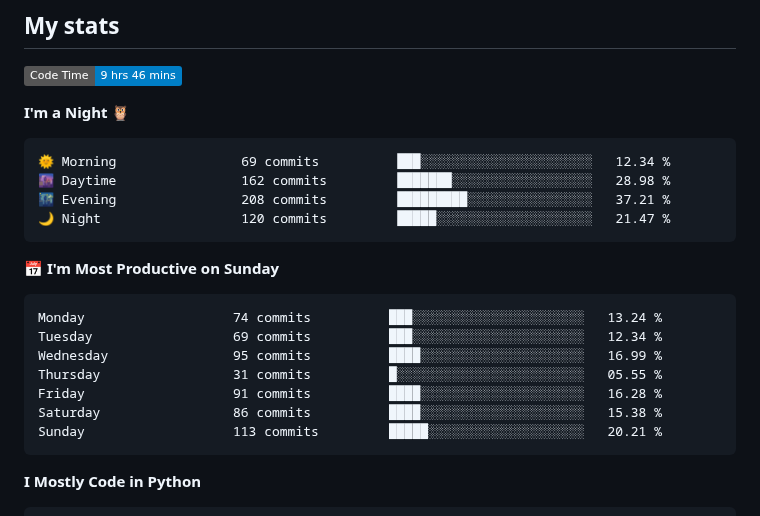
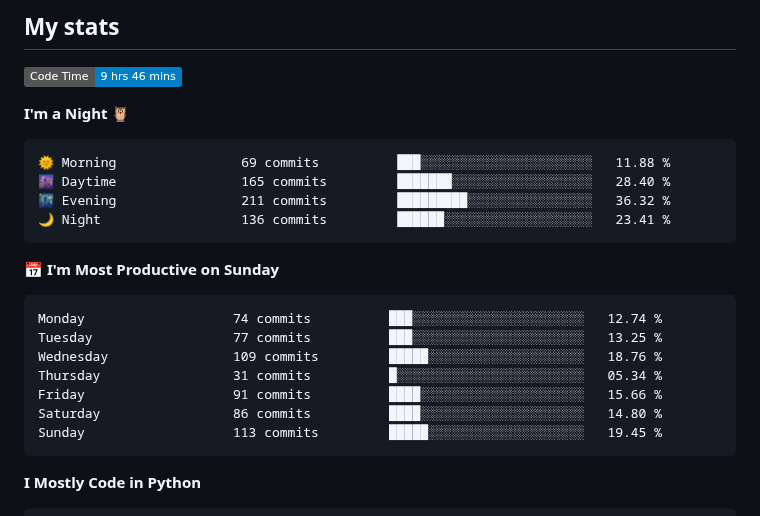
Before and after one commit to Befrimon/Befrimon, a Markdown page: README.md, the part around one of its changes. GitHub-like rendering; badges without logos.

Commit message:
Updated with Dev Metrics

````diff
--- a/README.md
+++ b/README.md
@@ -35,21 +35,21 @@
 **I'm a Night 🦉**
 
 ```text
-🌞 Morning                69 commits          ███░░░░░░░░░░░░░░░░░░░░░░   12.34 %
-🌆 Daytime                162 commits         ███████░░░░░░░░░░░░░░░░░░   28.98 %
-🌃 Evening                208 commits         █████████░░░░░░░░░░░░░░░░   37.21 %
-🌙 Night                  120 commits         █████░░░░░░░░░░░░░░░░░░░░   21.47 %
+🌞 Morning                69 commits          ███░░░░░░░░░░░░░░░░░░░░░░   11.88 %
+🌆 Daytime                165 commits         ███████░░░░░░░░░░░░░░░░░░   28.40 %
+🌃 Evening                211 commits         █████████░░░░░░░░░░░░░░░░   36.32 %
+🌙 Night                  136 commits         ██████░░░░░░░░░░░░░░░░░░░   23.41 %
 ```
 📅 **I'm Most Productive on Sunday**
 
 ```text
-Monday                   74 commits          ███░░░░░░░░░░░░░░░░░░░░░░   13.24 %
-Tuesday                  69 commits          ███░░░░░░░░░░░░░░░░░░░░░░   12.34 %
-Wednesday                95 commits          ████░░░░░░░░░░░░░░░░░░░░░   16.99 %
-Thursday                 31 commits          █░░░░░░░░░░░░░░░░░░░░░░░░   05.55 %
-Friday                   91 commits          ████░░░░░░░░░░░░░░░░░░░░░   16.28 %
-Saturday                 86 commits          ████░░░░░░░░░░░░░░░░░░░░░   15.38 %
-Sunday                   113 commits         █████░░░░░░░░░░░░░░░░░░░░   20.21 %
+Monday                   74 commits          ███░░░░░░░░░░░░░░░░░░░░░░   12.74 %
+Tuesday                  77 commits          ███░░░░░░░░░░░░░░░░░░░░░░   13.25 %
+Wednesday                109 commits         █████░░░░░░░░░░░░░░░░░░░░   18.76 %
+Thursday                 31 commits          █░░░░░░░░░░░░░░░░░░░░░░░░   05.34 %
+Friday                   91 commits          ████░░░░░░░░░░░░░░░░░░░░░   15.66 %
+Saturday                 86 commits          ████░░░░░░░░░░░░░░░░░░░░░   14.80 %
+Sunday                   113 commits         █████░░░░░░░░░░░░░░░░░░░░   19.45 %
 ```
 
 
````
Also changed, not shown: other parts of README.md (+1 -1 lines).
